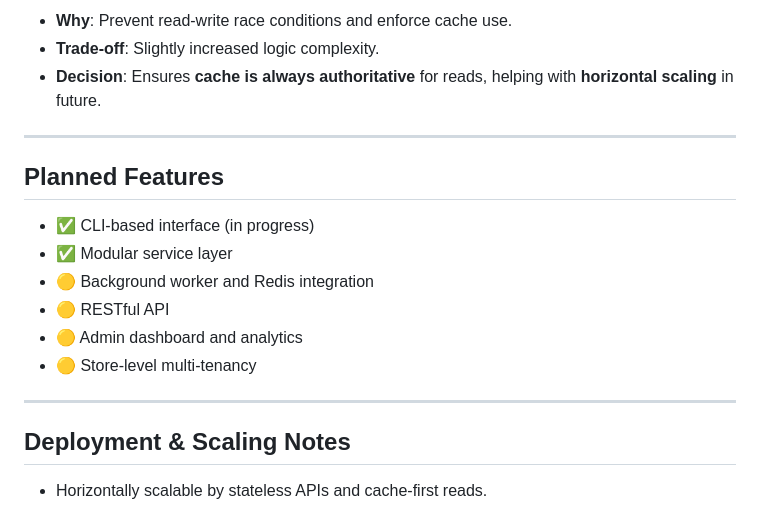
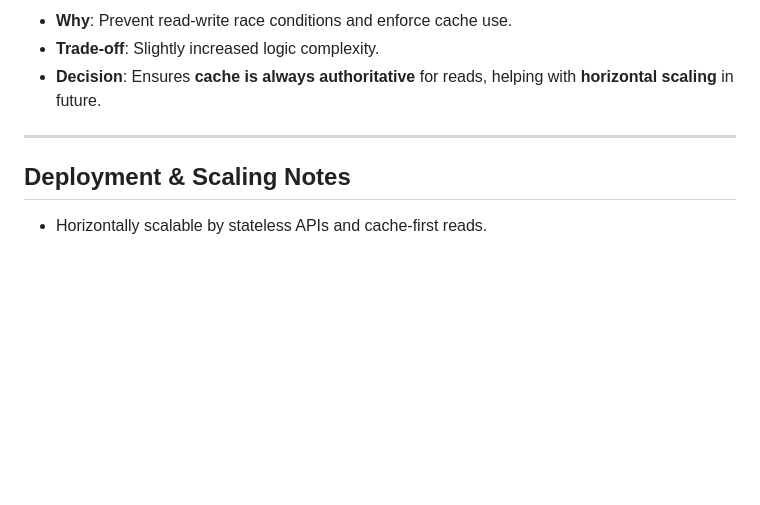
Before and after one commit to zarzar47/bazaar-kiryana-store, a Markdown page: README.md, the part around the change. Drawn GitHub-style; blank space fills up the shorter version.

```diff
--- a/README.md
+++ b/README.md
@@ -361,17 +361,6 @@ Conflict resolution is handled by:
 
 ---
 
-## Planned Features
-
-- ✅ CLI-based interface (in progress)
-- ✅ Modular service layer
-- 🟡 Background worker and Redis integration
-- 🟡 RESTful API
-- 🟡 Admin dashboard and analytics
-- 🟡 Store-level multi-tenancy
-
----
-
 ## Deployment & Scaling Notes
 
 - Horizontally scalable by stateless APIs and cache-first reads.
```
